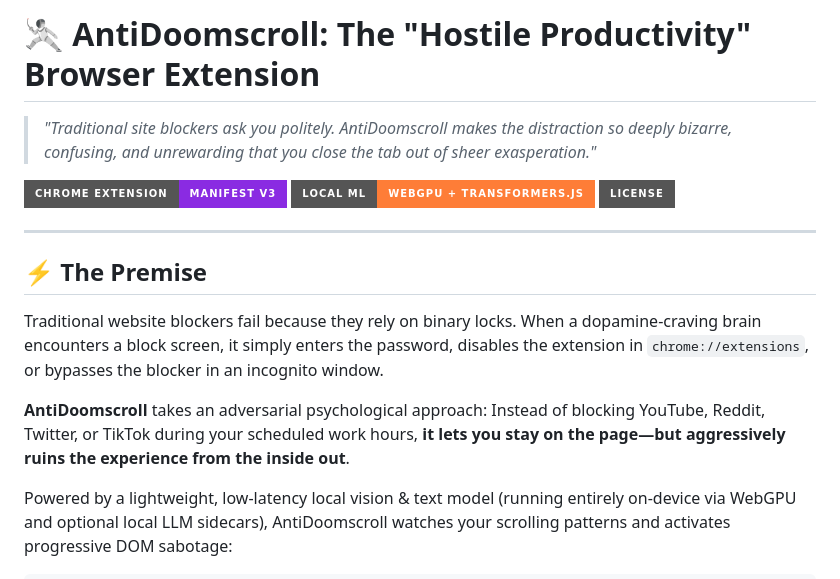
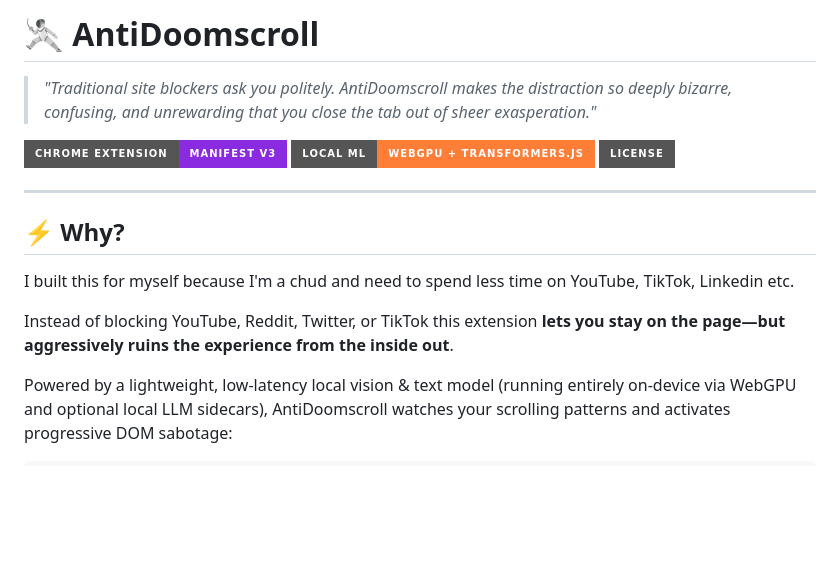
Before and after one commit to pranavbhupathiraju/anti_doomscroll, a Markdown page: README.md, the part around one of its changes. Drawn GitHub-style; badges without logos; blank space fills up the shorter version.

```diff
--- a/README.md
+++ b/README.md
@@ -1,4 +1,4 @@
-# 🤺 AntiDoomscroll: The "Hostile Productivity" Browser Extension
+# 🤺 AntiDoomscroll
 
 > *"Traditional site blockers ask you politely. AntiDoomscroll makes the distraction so deeply bizarre, confusing, and unrewarding that you close the tab out of sheer exasperation."*
 
@@ -8,12 +8,11 @@
 
 ---
 
-## ⚡ The Premise
+## ⚡ Why?
 
-Traditional website blockers fail because they rely on binary locks. When a dopamine-craving brain encounters a block screen, it simply enters the password, disables the extension in `chrome://extensions`, or bypasses the blocker in an incognito window.
+I built this for myself because I'm a chud and need to spend less time on YouTube, TikTok, Linkedin etc.
 
-**AntiDoomscroll** takes an adversarial psychological approach:
-Instead of blocking YouTube, Reddit, Twitter, or TikTok during your scheduled work hours, **it lets you stay on the page—but aggressively ruins the experience from the inside out**.
+Instead of blocking YouTube, Reddit, Twitter, or TikTok this extension **lets you stay on the page—but aggressively ruins the experience from the inside out**.
 
 Powered by a lightweight, low-latency local vision & text model (running entirely on-device via WebGPU and optional local LLM sidecars), AntiDoomscroll watches your scrolling patterns and activates progressive DOM sabotage:
 
```
Also changed, not shown: other parts of README.md (+1 -37 lines).
